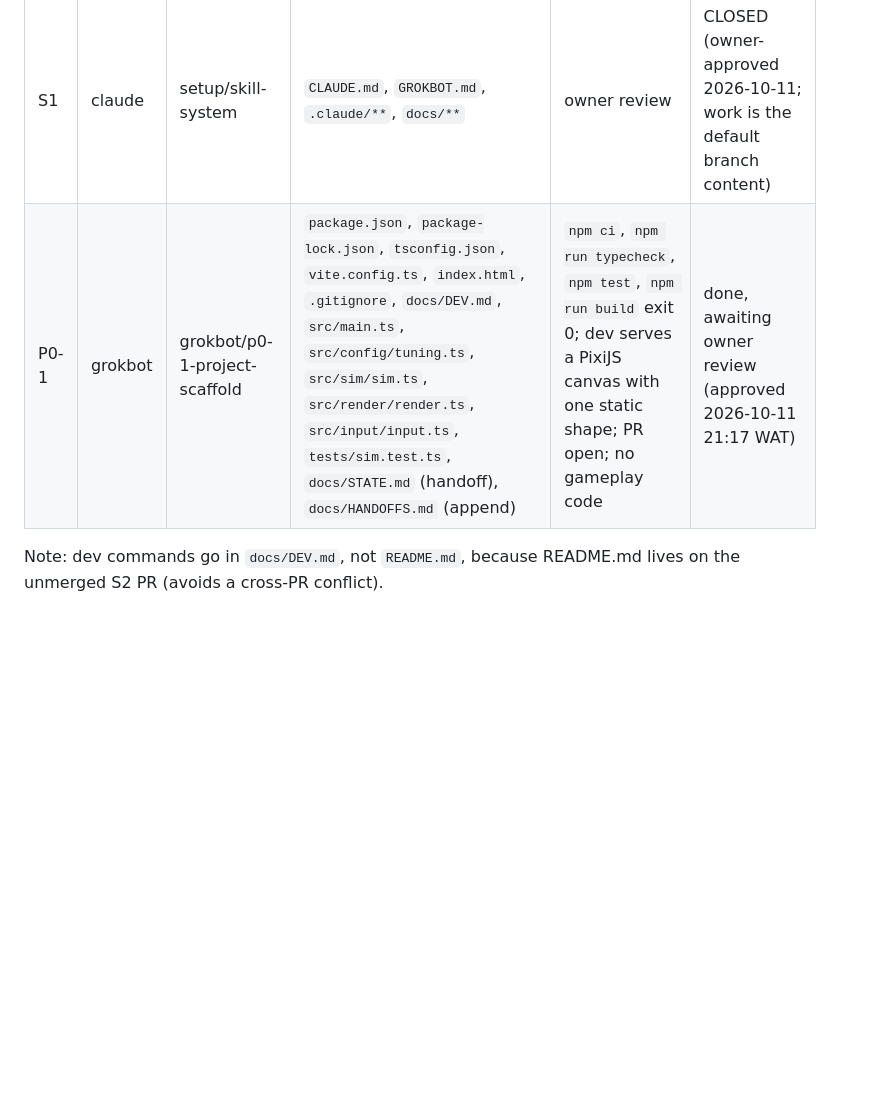
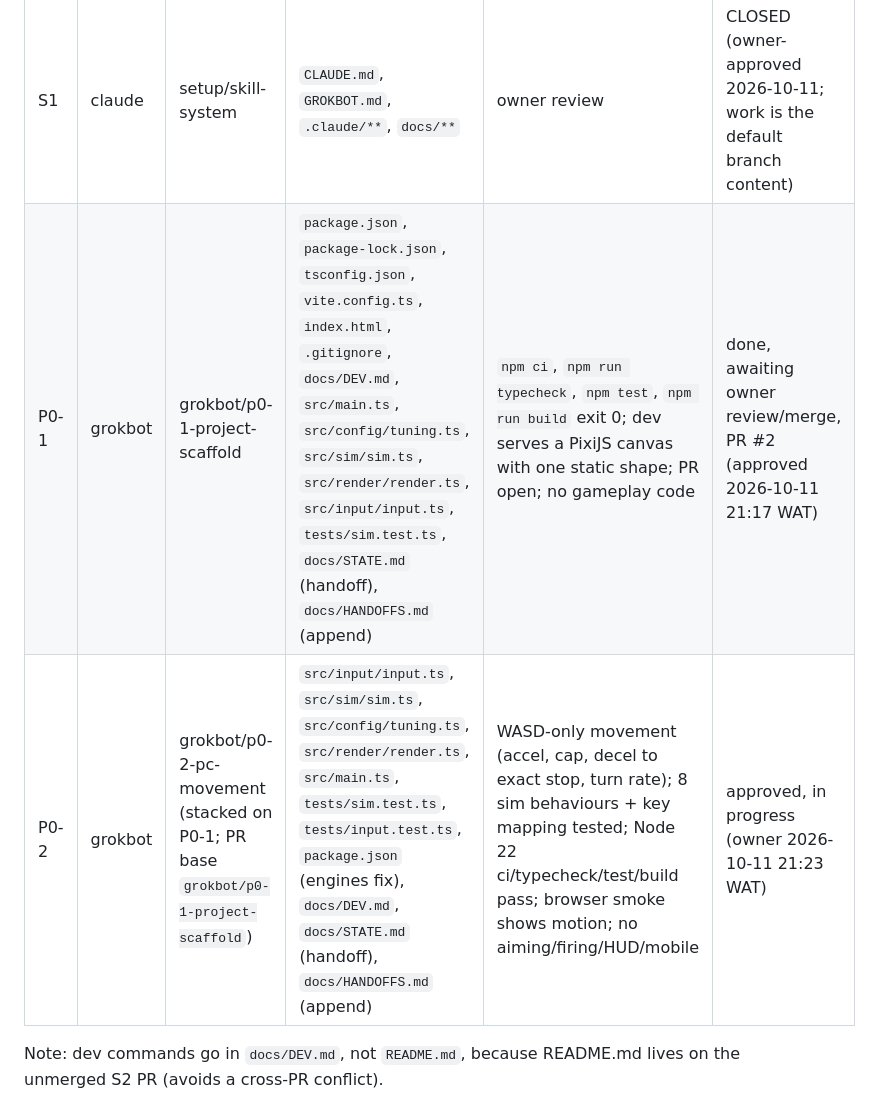
Before and after one commit to levithefirst/chog-room-zero, a Markdown page: docs/STATE.md, the part around the change. GitHub-like rendering; blank space fills up the shorter version.

Commit message:
Approve P0-2 card (stacked on P0-1)

```diff
--- a/docs/STATE.md
+++ b/docs/STATE.md
@@ -75,7 +75,8 @@ Core Feel Gate: BLOCKED (nothing built). It needs G1, G2, G3, G4, G6, G7 PASS, G
 | Id | Owner | Branch | Files | Done when | Status |
 |---|---|---|---|---|---|
 | S1 | claude | setup/skill-system | `CLAUDE.md`, `GROKBOT.md`, `.claude/**`, `docs/**` | owner review | CLOSED (owner-approved 2026-10-11; work is the default branch content) |
-| P0-1 | grokbot | grokbot/p0-1-project-scaffold | `package.json`, `package-lock.json`, `tsconfig.json`, `vite.config.ts`, `index.html`, `.gitignore`, `docs/DEV.md`, `src/main.ts`, `src/config/tuning.ts`, `src/sim/sim.ts`, `src/render/render.ts`, `src/input/input.ts`, `tests/sim.test.ts`, `docs/STATE.md` (handoff), `docs/HANDOFFS.md` (append) | `npm ci`, `npm run typecheck`, `npm test`, `npm run build` exit 0; dev serves a PixiJS canvas with one static shape; PR open; no gameplay code | done, awaiting owner review (approved 2026-10-11 21:17 WAT) |
+| P0-1 | grokbot | grokbot/p0-1-project-scaffold | `package.json`, `package-lock.json`, `tsconfig.json`, `vite.config.ts`, `index.html`, `.gitignore`, `docs/DEV.md`, `src/main.ts`, `src/config/tuning.ts`, `src/sim/sim.ts`, `src/render/render.ts`, `src/input/input.ts`, `tests/sim.test.ts`, `docs/STATE.md` (handoff), `docs/HANDOFFS.md` (append) | `npm ci`, `npm run typecheck`, `npm test`, `npm run build` exit 0; dev serves a PixiJS canvas with one static shape; PR open; no gameplay code | done, awaiting owner review/merge, PR #2 (approved 2026-10-11 21:17 WAT) |
+| P0-2 | grokbot | grokbot/p0-2-pc-movement (stacked on P0-1; PR base `grokbot/p0-1-project-scaffold`) | `src/input/input.ts`, `src/sim/sim.ts`, `src/config/tuning.ts`, `src/render/render.ts`, `src/main.ts`, `tests/sim.test.ts`, `tests/input.test.ts`, `package.json` (engines fix), `docs/DEV.md`, `docs/STATE.md` (handoff), `docs/HANDOFFS.md` (append) | WASD-only movement (accel, cap, decel to exact stop, turn rate); 8 sim behaviours + key mapping tested; Node 22 ci/typecheck/test/build pass; browser smoke shows motion; no aiming/firing/HUD/mobile | approved, in progress (owner 2026-10-11 21:23 WAT) |
 
 Note: dev commands go in `docs/DEV.md`, not `README.md`, because README.md lives on the unmerged S2 PR (avoids a cross-PR conflict).
 
```
